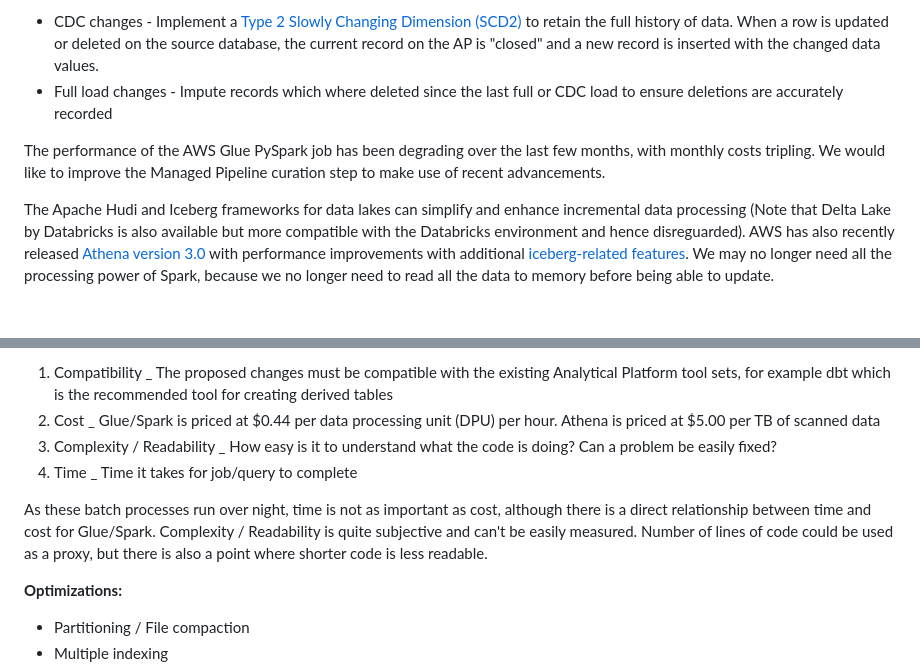
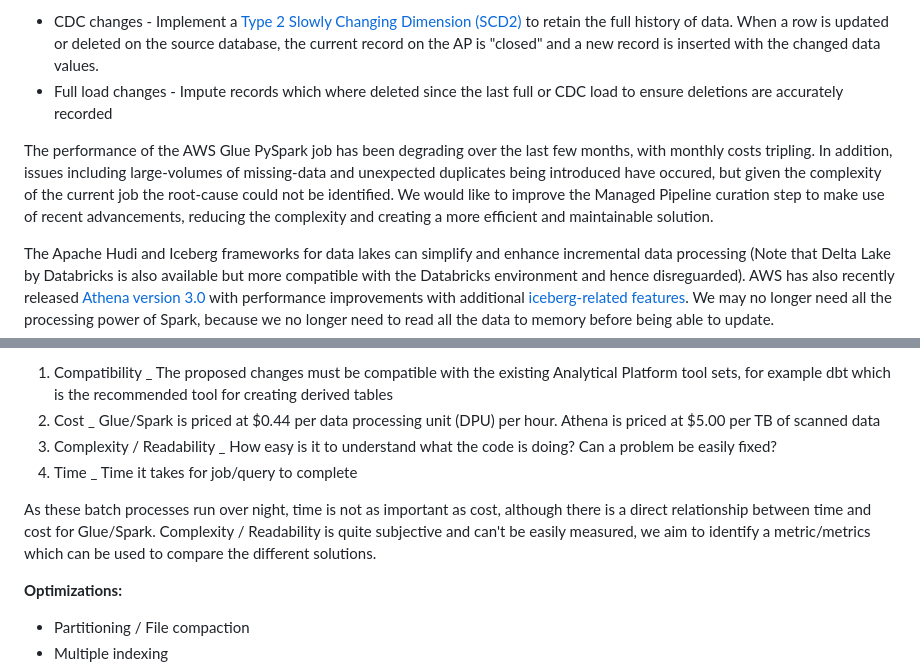
Before and after one commit to moj-analytical-services/iceberg-evaluation, a Markdown page: docs/README.md, 2 parts joined by grey strips. Rendered like a GitHub page; blank space fills up the shorter version.

Commit message:
update README with additional background on issues with existing job (#12)

```diff
--- a/docs/README.md
+++ b/docs/README.md
@@ -9,7 +9,7 @@ Managed Pipelines uses an AWS Glue PySpark job to curate the data through a dail
 - CDC changes - Implement a [Type 2 Slowly Changing Dimension (SCD2)](https://en.wikipedia.org/wiki/Slowly_changing_dimension) to retain the full history of data. When a row is updated or deleted on the source database, the current record on the AP is "closed" and a new record is inserted with the changed data values.
 - Full load changes - Impute records which where deleted since the last full or CDC load to ensure deletions are accurately recorded
 
-The performance of the AWS Glue PySpark job has been degrading over the last few months, with monthly costs tripling. We would like to improve the Managed Pipeline curation step to make use of recent advancements.
+The performance of the AWS Glue PySpark job has been degrading over the last few months, with monthly costs tripling. In addition, issues including large-volumes of missing-data and unexpected duplicates being introduced have occured, but given the complexity of the current job the root-cause could not be identified. We would like to improve the Managed Pipeline curation step to make use of recent advancements, reducing the complexity and creating a more efficient and maintainable solution.
 
 The Apache Hudi and Iceberg frameworks for data lakes can simplify and enhance incremental data processing (Note that Delta Lake by Databricks is also available but more compatible with the Databricks environment and hence disreguarded). AWS has also recently released [Athena version 3.0](https://aws.amazon.com/about-aws/whats-new/2022/10/amazon-athena-announces-upgraded-query-engine/) with performance improvements with additional [iceberg-related features](https://www.matano.dev/blog/2023/02/14/athena-v3-deep-dive). We may no longer need all the processing power of Spark, because we no longer need to read all the data to memory before being able to update.
 
@@ -76,7 +76,7 @@ Whilst it is possible to use glue to transform data, it is overly complicated fo
 3. Complexity / Readability _ How easy is it to understand what the code is doing? Can a problem be easily fixed?
 4. Time _ Time it takes for job/query to complete
 
-As these batch processes run over night, time is not as important as cost, although there is a direct relationship between time and cost for Glue/Spark. Complexity / Readability is quite subjective and can't be easily measured. Number of lines of code could be used as a proxy, but there is also a point where shorter code is less readable.
+As these batch processes run over night, time is not as important as cost, although there is a direct relationship between time and cost for Glue/Spark. Complexity / Readability is quite subjective and can't be easily measured, we aim to identify a metric/metrics which can be used to compare the different solutions.
 
 **Optimizations:**
 - Partitioning / File compaction
```
